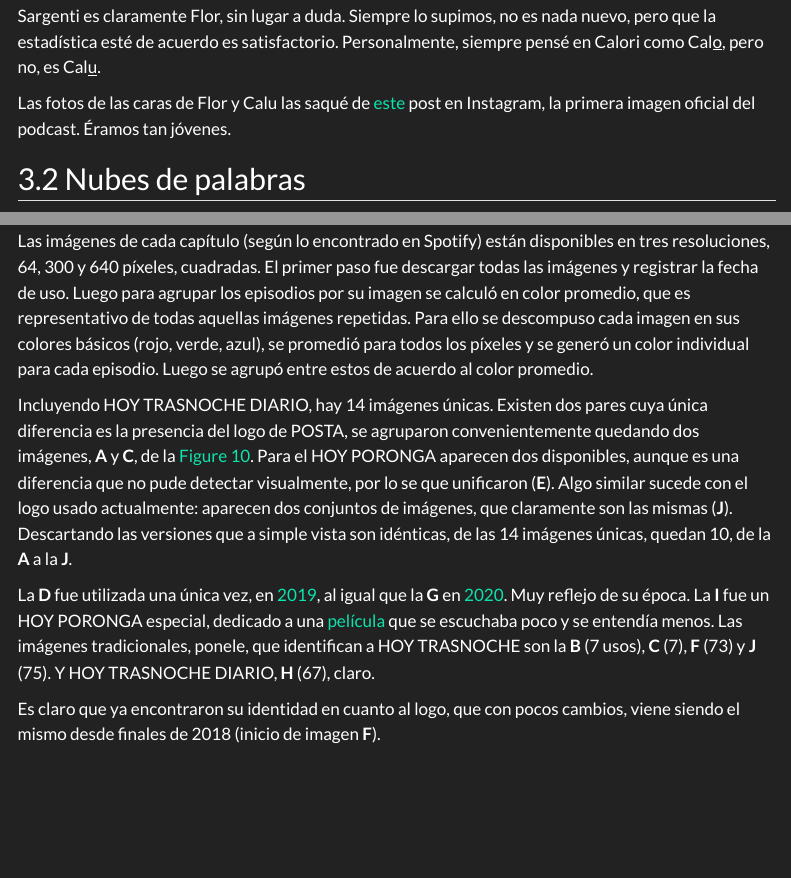
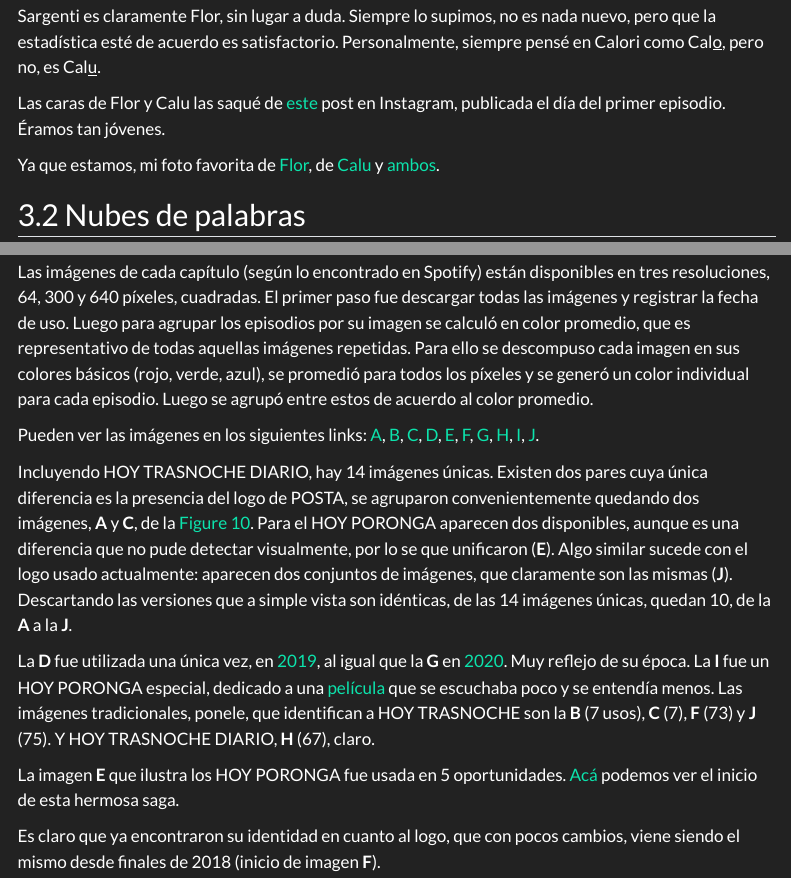
Before and after one commit to vhgauto/ht, a Quarto document (index.qmd): the page in a window 1100 px wide, from 11230 px down, and a second part further down, joined at a grey line. Rendered offline with R 4.5, knitr and Pandoc in place of Quarto, with nearby package versions; code that draws random numbers runs with fixed seeds of ours; some code elsewhere in the file could not run offline; menus at the side of the page are left out; a web font asked for in the figures is replaced by an installed one.

Commit message:
agrego links a las imágenes y algunos post de Instagram

```diff
--- a/index.qmd
+++ b/index.qmd
@@ -1321,7 +1321,9 @@ Comienzo el análisis de palabras individuales comparando los nombres usados par
 
 Sargenti es claramente Flor, sin lugar a duda. Siempre lo supimos, no es nada nuevo, pero que la estadística esté de acuerdo es satisfactorio. Personalmente, siempre pensé en Calori como Cal<ins>o</ins>, pero no, es Cal<ins>u</ins>.
 
-Las fotos de las caras de Flor y Calu las saqué de [este](https://www.instagram.com/p/BSzcCh5Bwyi/) post en Instagram, la primera imagen oficial del podcast. Éramos tan jóvenes.
+Las caras de Flor y Calu las saqué de [este](https://www.instagram.com/p/BSzcCh5Bwyi/) post en Instagram, publicada el día del primer episodio. Éramos tan jóvenes.
+
+Ya que estamos, mi foto favorita de [Flor](https://www.instagram.com/p/B_YDJIPAcmM/), de [Calu](https://www.instagram.com/p/CAf_wyHgysM/) y [ambos](https://www.instagram.com/p/BrXuVtUlB27/).
 
 ## Nubes de palabras {#sec-tex-nube}
 
@@ -2060,9 +2062,13 @@ Junto con el análisis de texto, algo con lo que nunca había tratado era con ar
 
 Las imágenes de cada capítulo (según lo encontrado en Spotify) están disponibles en tres resoluciones, 64, 300 y 640 píxeles, cuadradas. El primer paso fue descargar todas las imágenes y registrar la fecha de uso. Luego para agrupar los episodios por su imagen se calculó en color promedio, que es representativo de todas aquellas imágenes repetidas. Para ello se descompuso cada imagen en sus colores básicos (rojo, verde, azul), se promedió para todos los píxeles y se generó un color individual para cada episodio. Luego se agrupó entre estos de acuerdo al color promedio.
 
+Pueden ver las imágenes en los siguientes links: [A](https://raw.githubusercontent.com/vhgauto/ht/main/u_640/A.jpg), [B](https://raw.githubusercontent.com/vhgauto/ht/main/u_640/B.jpg), [C](https://raw.githubusercontent.com/vhgauto/ht/main/u_640/C.jpg), [D](https://raw.githubusercontent.com/vhgauto/ht/main/u_640/D.jpg), [E](https://raw.githubusercontent.com/vhgauto/ht/main/u_640/E.jpg), [F](https://raw.githubusercontent.com/vhgauto/ht/main/u_640/F.jpg), [G](https://raw.githubusercontent.com/vhgauto/ht/main/u_640/G.jpg), [H](https://raw.githubusercontent.com/vhgauto/ht/main/u_640/H.jpg), [I](https://raw.githubusercontent.com/vhgauto/ht/main/u_640/I.jpg), [J](https://raw.githubusercontent.com/vhgauto/ht/main/u_640/J.jpg).
+
 Incluyendo <ht>HOY TRASNOCHE DIARIO</ht>, hay 14 imágenes únicas. Existen dos pares cuya única diferencia es la presencia del logo de POSTA, se agruparon convenientemente quedando dos imágenes, **A** y **C**, de la @fig-10. Para el <ht>HOY PORONGA</ht> aparecen dos disponibles, aunque es una diferencia que no pude detectar visualmente, por lo se que unificaron (**E**). Algo similar sucede con el logo usado actualmente: aparecen dos conjuntos de imágenes, que claramente son las mismas (**J**). Descartando las versiones que a simple vista son idénticas, de las 14 imágenes únicas, quedan 10, de la **A** a la **J**.
 
 La **D** fue utilizada una única vez, en [2019](https://open.spotify.com/episode/6j1TkNXmVec8G7MU5KcwTL), al igual que la **G** en [2020](https://open.spotify.com/episode/6ITrKiYfcqmUKJWfH5vgiz). Muy reflejo de su época. La **I** fue un <ht>HOY PORONGA</ht> especial, dedicado a una [película](https://open.spotify.com/episode/0EatJAAU4faIkxw1J7Zqb2) que se escuchaba poco y se entendía menos. Las imágenes tradicionales, ponele, que identifican a <ht>HOY TRASNOCHE</ht> son la **B** (7 usos), **C** (7), **F** (73) y **J** (75). Y <ht>HOY TRASNOCHE DIARIO</ht>, **H** (67), claro.
+
+La imagen **E** que ilustra los <ht>HOY PORONGA</ht> fue usada en 5 oportunidades. [Acá](https://www.instagram.com/p/BlYYvcLnjNh/) podemos ver el inicio de esta hermosa saga.
 
 Es claro que ya encontraron su identidad en cuanto al logo, que con pocos cambios, viene siendo el mismo desde finales de 2018 (inicio de imagen **F**).
 
```
